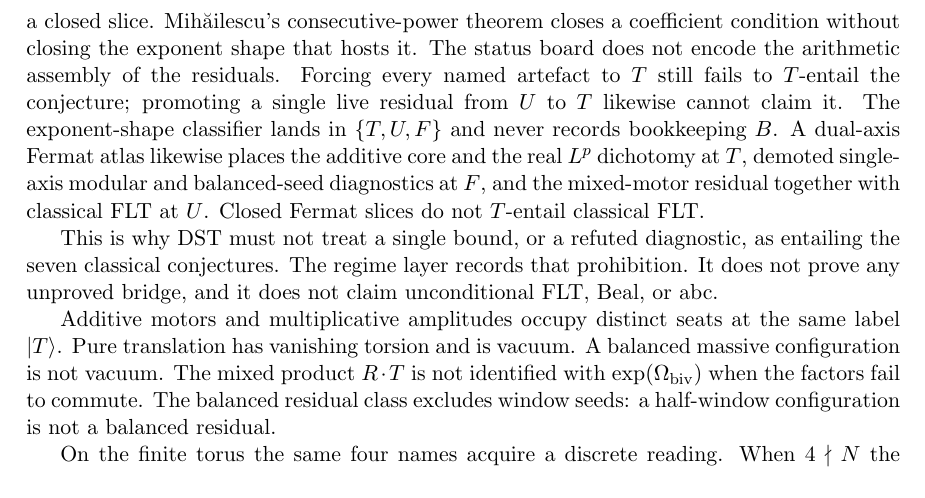
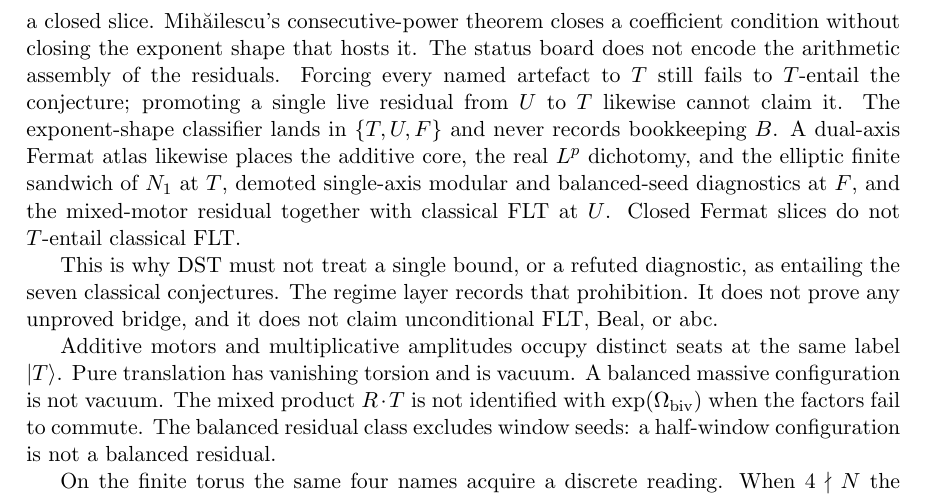
Before and after one commit to hypernumbernet/DstDiophantine, a LaTeX paper (papers/dst-4-valued-logic.tex): part of page 11 of 12, cut so that both start at the same text. Compiled offline with pdfLaTeX.

Commit message:
Refactor `FermatRegime.lean`, `Fermat.lean`, and `FermatMixed.lean` to update the structure of the dual-axis Fermat atlas. Adjusted the indexing of slices and diagnostics to reflect the new layout, ensuring clarity in the relationships between elliptic characteristics, mixed frequencies, and their implications for positive solutions. Enhanced documentation for consistency across English and Japanese versions, emphasizing the significance of the live residual and conjecture in the context of classical Fermat's Last Theorem.

```diff
--- a/papers/dst-4-valued-logic.tex
+++ b/papers/dst-4-valued-logic.tex
@@ -816,11 +816,11 @@ residuals. Forcing every named artefact to \(T\) still fails to
 \(T\)-entail the conjecture; promoting a single live residual from
 \(U\) to \(T\) likewise cannot claim it. The exponent-shape classifier
 lands in \(\{T,U,F\}\) and never records bookkeeping \(B\).
-A dual-axis Fermat atlas likewise places the additive core and the real
-\(L^p\) dichotomy at \(T\), demoted single-axis modular and
-balanced-seed diagnostics at \(F\), and the mixed-motor residual
-together with classical FLT at \(U\). Closed Fermat slices do not
-\(T\)-entail classical FLT.
+A dual-axis Fermat atlas likewise places the additive core, the real
+\(L^p\) dichotomy, and the elliptic finite sandwich of \(N_1\) at \(T\),
+demoted single-axis modular and balanced-seed diagnostics at \(F\), and
+the mixed-motor residual together with classical FLT at \(U\). Closed
+Fermat slices do not \(T\)-entail classical FLT.
 
 This is why DST must not treat a single bound, or a refuted diagnostic,
 as entailing the seven classical conjectures. The regime layer records
```
Also changed, not shown: papers/dst-diophantine.tex (+5 -3 lines), papers/japanese/dst-4-valued-logic-ja.tex (+1 -1 lines), papers/japanese/dst-diophantine-ja.tex (+5 -3 lines), 3 other files.
